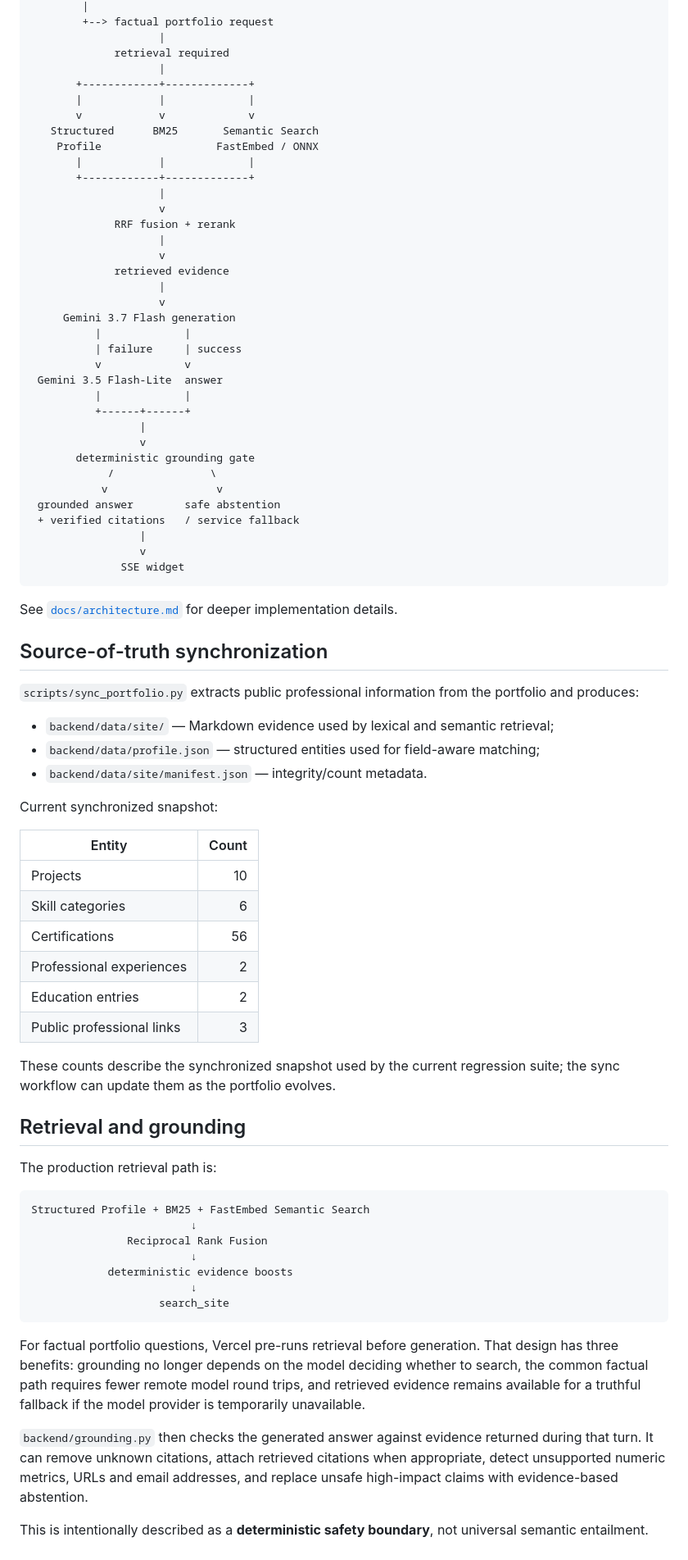
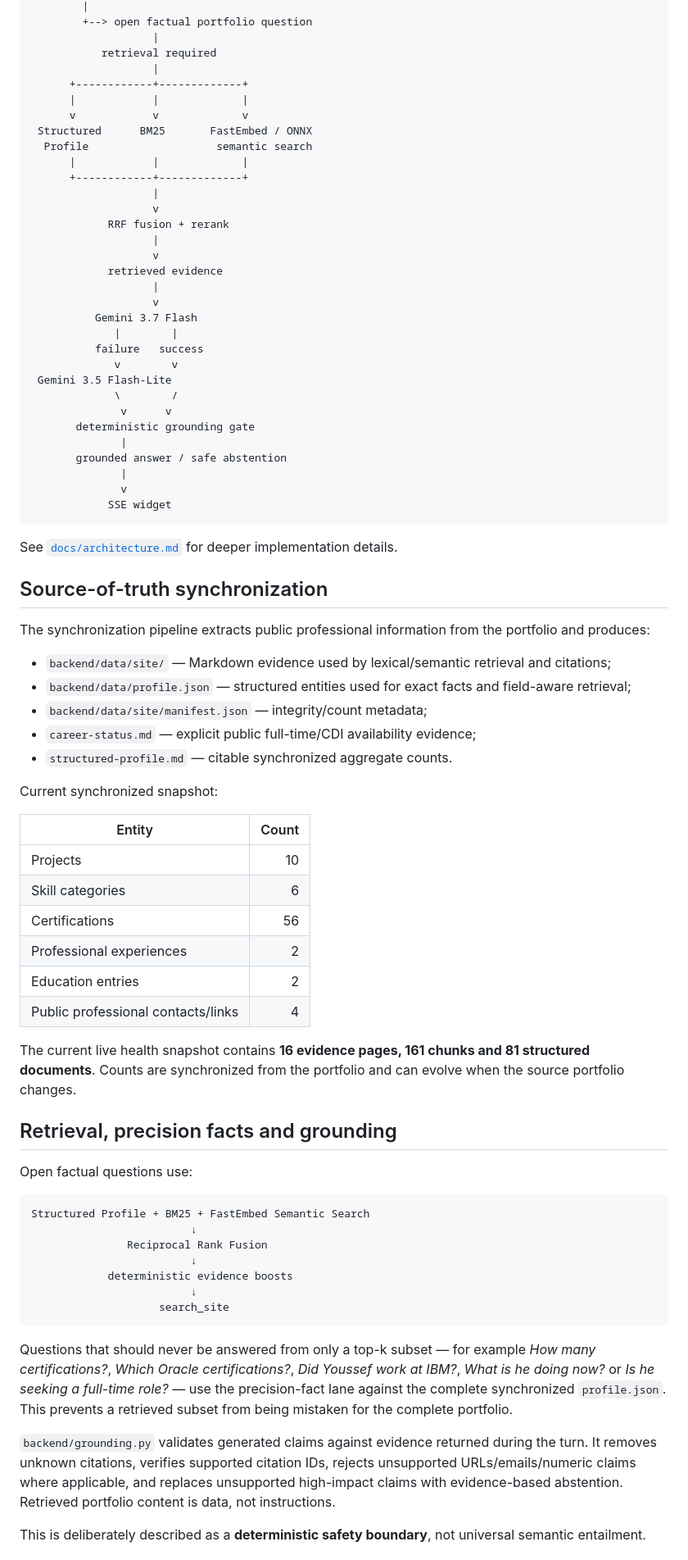
Before and after one commit to YOUSSEF-BT/ASK-YOUSSEF-AI, a Markdown page: README.md, the part around one of its changes. Shown at 82% size. Drawn GitHub-style.

````diff
--- a/README.md
+++ b/README.md
@@ -71,51 +74,49 @@ Deterministic EN / FR / AR router
         |
-        +--> factual portfolio request
-                    |
-             retrieval required
-                    |
-       +------------+-------------+
-       |            |             |
-       v            v             v
-   Structured      BM25       Semantic Search
-    Profile                  FastEmbed / ONNX
-       |            |             |
-       +------------+-------------+
-                    |
-                    v
-             RRF fusion + rerank
-                    |
-                    v
-             retrieved evidence
-                    |
-                    v
-     Gemini 3.7 Flash generation
-          |             |
-          | failure     | success
-          v             v
- Gemini 3.5 Flash-Lite  answer
-          |             |
-          +------+------+
-                 |
-                 v
+        +--> open factual portfolio question
+                   |
+           retrieval required
+                   |
+      +------------+-------------+
+      |            |             |
+      v            v             v
+ Structured      BM25       FastEmbed / ONNX
+  Profile                    semantic search
+      |            |             |
+      +------------+-------------+
+                   |
+                   v
+            RRF fusion + rerank
+                   |
+                   v
+            retrieved evidence
+                   |
+                   v
+          Gemini 3.7 Flash
+             |        |
+          failure   success
+             v        v
+ Gemini 3.5 Flash-Lite
+             \        /
+              v      v
        deterministic grounding gate
-            /               \
-           v                 v
- grounded answer        safe abstention
- + verified citations   / service fallback
-                 |
-                 v
-              SSE widget
+              |
+       grounded answer / safe abstention
+              |
+              v
+            SSE widget
 ```
 
 See [`docs/architecture.md`](docs/architecture.md) for deeper implementation details.
 
 ## Source-of-truth synchronization
 
-`scripts/sync_portfolio.py` extracts public professional information from the portfolio and produces:
+The synchronization pipeline extracts public professional information from the portfolio and produces:
 
-- `backend/data/site/` — Markdown evidence used by lexical and semantic retrieval;
-- `backend/data/profile.json` — structured entities used for field-aware matching;
-- `backend/data/site/manifest.json` — integrity/count metadata.
+- `backend/data/site/` — Markdown evidence used by lexical/semantic retrieval and citations;
+- `backend/data/profile.json` — structured entities used for exact facts and field-aware retrieval;
+- `backend/data/site/manifest.json` — integrity/count metadata;
+- `career-status.md` — explicit public full-time/CDI availability evidence;
+- `structured-profile.md` — citable synchronized aggregate counts.
 
 Current synchronized snapshot:
 
@@ -126,13 +127,13 @@ Current synchronized snapshot:
 | Certifications | 56 |
 | Professional experiences | 2 |
 | Education entries | 2 |
-| Public professional links | 3 |
+| Public professional contacts/links | 4 |
 
-These counts describe the synchronized snapshot used by the current regression suite; the sync workflow can update them as the portfolio evolves.
+The current live health snapshot contains **16 evidence pages, 161 chunks and 81 structured documents**. Counts are synchronized from the portfolio and can evolve when the source portfolio changes.
 
-## Retrieval and grounding
+## Retrieval, precision facts and grounding
 
-The production retrieval path is:
+Open factual questions use:
 
 ```text
 Structured Profile + BM25 + FastEmbed Semantic Search
@@ -144,9 +145,9 @@ Structured Profile + BM25 + FastEmbed Semantic Search
                     search_site
 ```
 
-For factual portfolio questions, Vercel pre-runs retrieval before generation. That design has three benefits: grounding no longer depends on the model deciding whether to search, the common factual path requires fewer remote model round trips, and retrieved evidence remains available for a truthful fallback if the model provider is temporarily unavailable.
+Questions that should never be answered from only a top-k subset — for example *How many certifications?*, *Which Oracle certifications?*, *Did Youssef work at IBM?*, *What is he doing now?* or *Is he seeking a full-time role?* — use the precision-fact lane against the complete synchronized `profile.json`. This prevents a retrieved subset from being mistaken for the complete portfolio.
 
-`backend/grounding.py` then checks the generated answer against evidence returned during that turn. It can remove unknown citations, attach retrieved citations when appropriate, detect unsupported numeric metrics, URLs and email addresses, and replace unsafe high-impact claims with evidence-based abstention.
+`backend/grounding.py` validates generated claims against evidence returned during the turn. It removes unknown citations, verifies supported citation IDs, rejects unsupported URLs/emails/numeric claims where applicable, and replaces unsupported high-impact claims with evidence-based abstention. Retrieved portfolio content is data, not instructions.
 
-This is intentionally described as a **deterministic safety boundary**, not universal semantic entailment.
+This is deliberately described as a **deterministic safety boundary**, not universal semantic entailment.
 
````
Also changed, not shown: other parts of README.md (+117 -92 lines).
